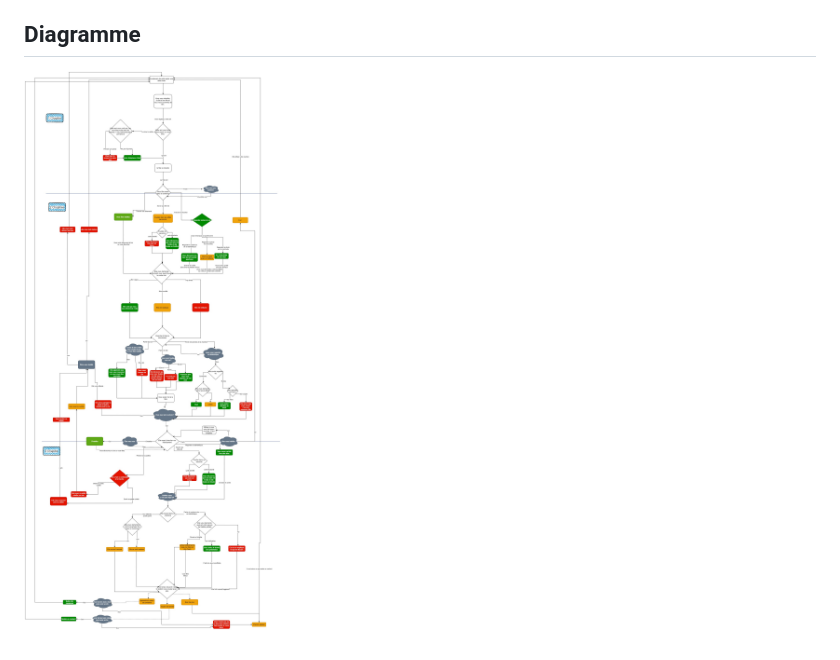
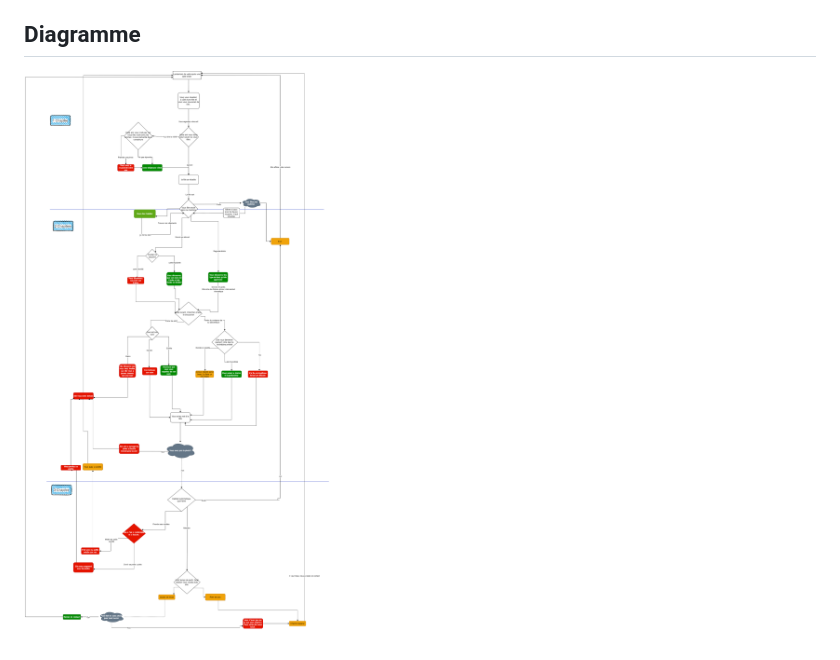
Before and after one commit to Penelope-M/Vous_etes_le_heros_Oups, a Markdown page: README.md, the part around the change. GitHub-like rendering; pictures changed too: assets/img/Untitled_Diagram.png (added).

Commit message:
Diagramme mis à jour

```diff
--- a/README.md
+++ b/README.md
@@ -5,4 +5,4 @@ Développement web-[Vous_etes_le_heros_Oups](https://github.com/Penelope-M/Vous_
 **Inspiration**:One night stand
 **Pallette de couleurs**:[coolors.co](https://coolors.co/ffffff-ffe8d1-568ea5-68c3d4-826251)
 ## Diagramme
-![Diagramme_projet_session_partie_1.1](assets/img/diagramme_projet_session_partie_1.1.jpg)
+![Diagramme_projet_session_partie_1.1](assets/img/Untitled_Diagram.png)
```
